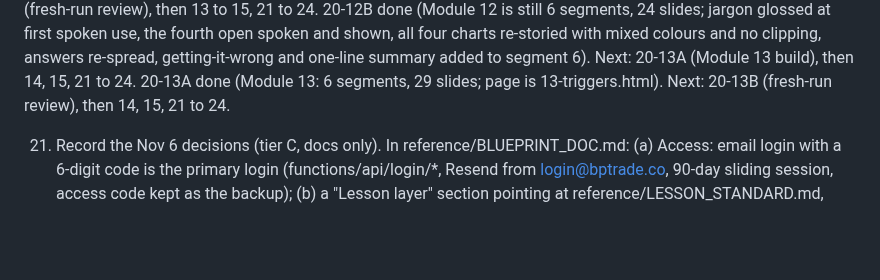
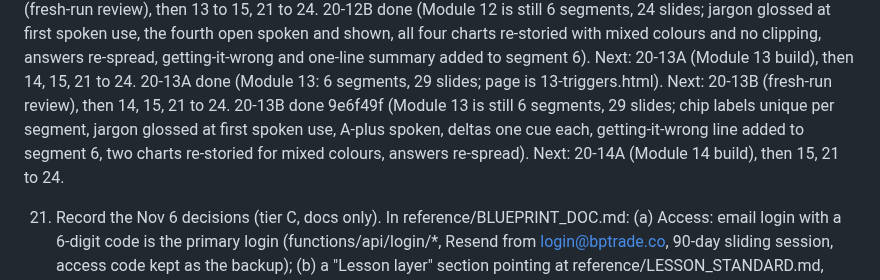
Before and after one commit to turners1987-code/The-Blueprint, a Markdown page: reference/BACKLOG.md, the part around the change. Drawn GitHub-style; blank space fills up the shorter version.

Commit message:
BUILD_LOG: 20-13B end
Co-Authored-By: Claude Fable 5.1 <noreply@anthropic.com>
Claude-Session: https://claude.ai/code/session_012WJeW375uJfQohEi5Dv39q

```diff
--- a/reference/BACKLOG.md
+++ b/reference/BACKLOG.md
@@ -80,6 +80,7 @@ In order. Items marked (local) need files on the G: drive and run locally, not i
    20-12A done d78fa8e (Module 12: 6 segments, 24 slides; page is 12-the-gap-setups.html). Next: 20-12B (fresh-run review), then 13 to 15, 21 to 24.
    20-12B done (Module 12 is still 6 segments, 24 slides; jargon glossed at first spoken use, the fourth open spoken and shown, all four charts re-storied with mixed colours and no clipping, answers re-spread, getting-it-wrong and one-line summary added to segment 6). Next: 20-13A (Module 13 build), then 14, 15, 21 to 24.
    20-13A done (Module 13: 6 segments, 29 slides; page is 13-triggers.html). Next: 20-13B (fresh-run review), then 14, 15, 21 to 24.
+   20-13B done 9e6f49f (Module 13 is still 6 segments, 29 slides; chip labels unique per segment, jargon glossed at first spoken use, A-plus spoken, deltas one cue each, getting-it-wrong line added to segment 6, two charts re-storied for mixed colours, answers re-spread). Next: 20-14A (Module 14 build), then 15, 21 to 24.
 
 21. Record the Nov 6 decisions (tier C, docs only). In reference/BLUEPRINT_DOC.md: (a) Access: email login with a 6-digit code is the primary login (functions/api/login/*, Resend from login@bptrade.co, 90-day sliding session, access code kept as the backup); (b) a "Lesson layer" section pointing at reference/LESSON_STANDARD.md, naming Module 06 as the approved template (Nov 6), the Kokoro bf_emma voice, the two-stem music slider, the soundtrack rule (POOL/ENDING in scripts/render-narration.py, music files never in the repo), the slide kit, synth-bars, and that audio renders are a local batch; (c) module status: all 25 published, lesson layer rolling out per BACKLOG item 20. In reference/DECISIONS.md add dated lines for: email login replaces code-per-device; one soundtrack per module plus an ending track; spoken times written as said; one joke per video that reads on paper; organic synthetic bars only. Keep every existing line. npm test green.
 
```
Also changed, not shown: BUILD_LOG.md (+1 -0 lines).
